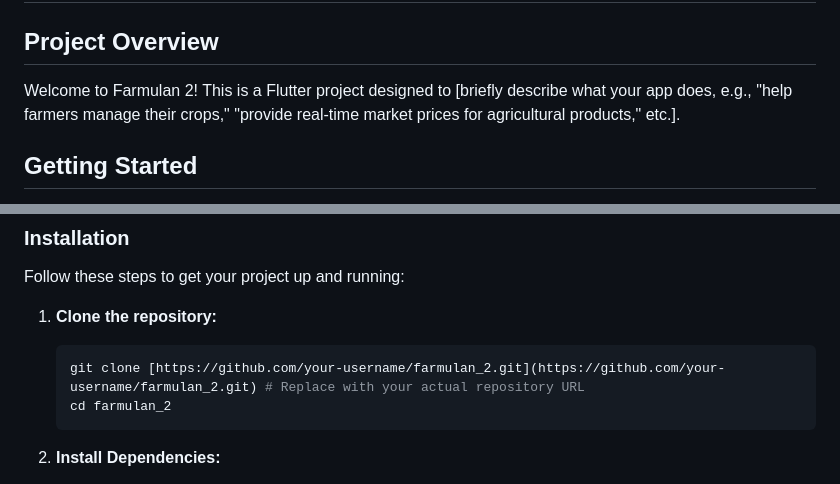
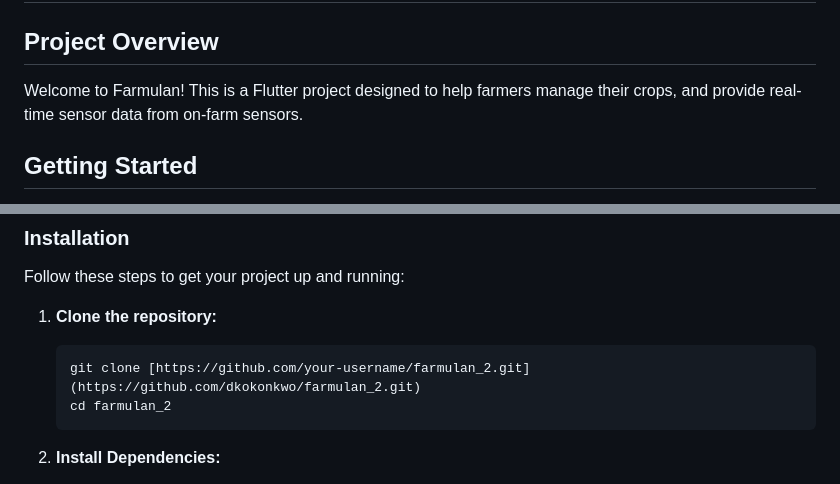
Before and after one commit to dkokonkwo/farmulan_2, a Markdown page: README.md, 2 parts joined by grey strips. GitHub-like rendering.

````diff
--- a/README.md
+++ b/README.md
@@ -6,7 +6,7 @@
 
 ## Project Overview
 
-Welcome to Farmulan 2! This is a Flutter project designed to [briefly describe what your app does, e.g., "help farmers manage their crops," "provide real-time market prices for agricultural products," etc.].
+Welcome to Farmulan! This is a Flutter project designed to help farmers manage their crops, and provide real-time sensor data from on-farm sensors.
 
 ## Getting Started
 
@@ -31,7 +31,7 @@ Follow these steps to get your project up and running:
 1.  **Clone the repository:**
 
     ```bash
-    git clone [https://github.com/your-username/farmulan_2.git](https://github.com/your-username/farmulan_2.git) # Replace with your actual repository URL
+    git clone [https://github.com/your-username/farmulan_2.git](https://github.com/dkokonkwo/farmulan_2.git)
     cd farmulan_2
     ```
 
````
